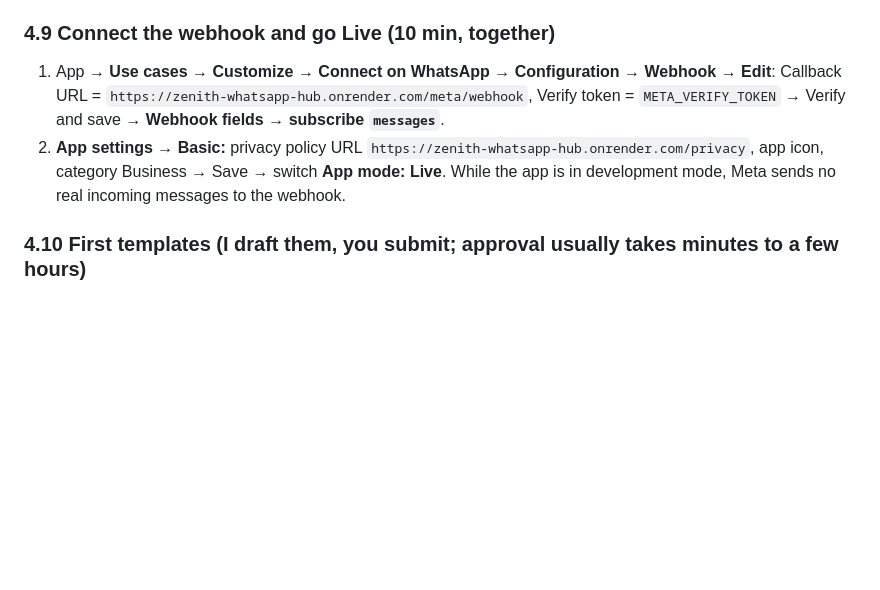
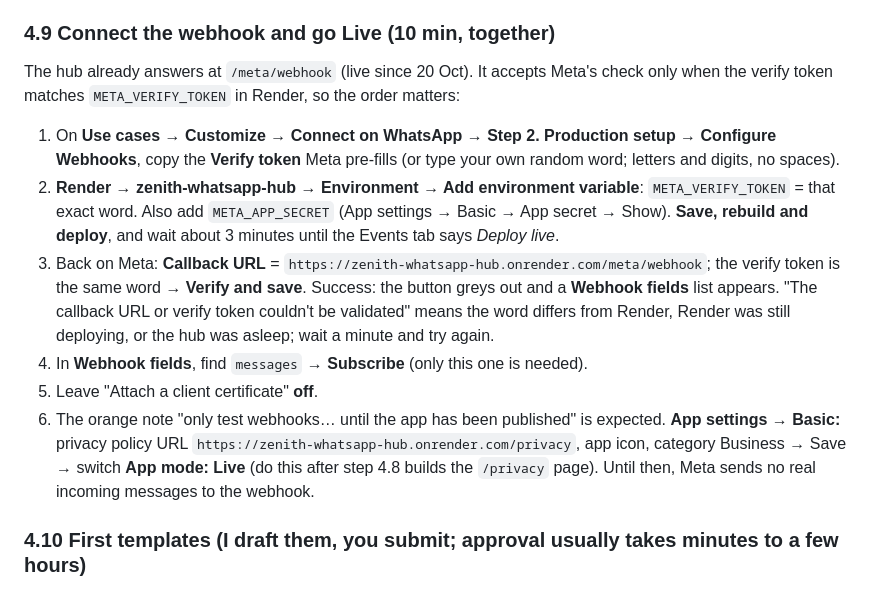
Before and after one commit to sebinjuly-source/zenith-whatsapp-hub, a Markdown page: docs/meta-whatsapp-api-guide.md, the part around the change. Drawn GitHub-style; blank space fills up the shorter version.

Commit message:
Meta guide: detailed webhook connection steps (4.9)
Co-Authored-By: Claude Opus 5.5 <noreply@anthropic.com>

```diff
--- a/docs/meta-whatsapp-api-guide.md
+++ b/docs/meta-whatsapp-api-guide.md
@@ -212,12 +212,23 @@ Save. Render restarts by itself.
 7. Tests for all of it, then a live test with your own phone.
 
 ### 4.9 Connect the webhook and go Live (10 min, together)
-1. App → **Use cases → Customize → Connect on WhatsApp → Configuration → Webhook → Edit**:
-   Callback URL = `https://zenith-whatsapp-hub.onrender.com/meta/webhook`, Verify token = `META_VERIFY_TOKEN`
-   → Verify and save → **Webhook fields → subscribe `messages`**.
-2. **App settings → Basic:** privacy policy URL `https://zenith-whatsapp-hub.onrender.com/privacy`, app icon,
-   category Business → Save → switch **App mode: Live**. While the app is in development mode, Meta sends no
-   real incoming messages to the webhook.
+The hub already answers at `/meta/webhook` (live since 20 Oct). It accepts Meta's check only when the verify
+token matches `META_VERIFY_TOKEN` in Render, so the order matters:
+1. On **Use cases → Customize → Connect on WhatsApp → Step 2. Production setup → Configure Webhooks**, copy
+   the **Verify token** Meta pre-fills (or type your own random word; letters and digits, no spaces).
+2. **Render → zenith-whatsapp-hub → Environment → Add environment variable**: `META_VERIFY_TOKEN` = that
+   exact word. Also add `META_APP_SECRET` (App settings → Basic → App secret → Show). **Save, rebuild and
+   deploy**, and wait about 3 minutes until the Events tab says *Deploy live*.
+3. Back on Meta: **Callback URL** = `https://zenith-whatsapp-hub.onrender.com/meta/webhook`; the verify token
+   is the same word → **Verify and save**. Success: the button greys out and a **Webhook fields** list appears.
+   "The callback URL or verify token couldn't be validated" means the word differs from Render, Render was
+   still deploying, or the hub was asleep; wait a minute and try again.
+4. In **Webhook fields**, find `messages` → **Subscribe** (only this one is needed).
+5. Leave "Attach a client certificate" **off**.
+6. The orange note "only test webhooks… until the app has been published" is expected. **App settings →
+   Basic:** privacy policy URL `https://zenith-whatsapp-hub.onrender.com/privacy`, app icon, category Business
+   → Save → switch **App mode: Live** (do this after step 4.8 builds the `/privacy` page). Until then, Meta
+   sends no real incoming messages to the webhook.
 
 ### 4.10 First templates (I draft them, you submit; approval usually takes minutes to a few hours)
 WhatsApp Manager → **Message templates → Create template**:
```
